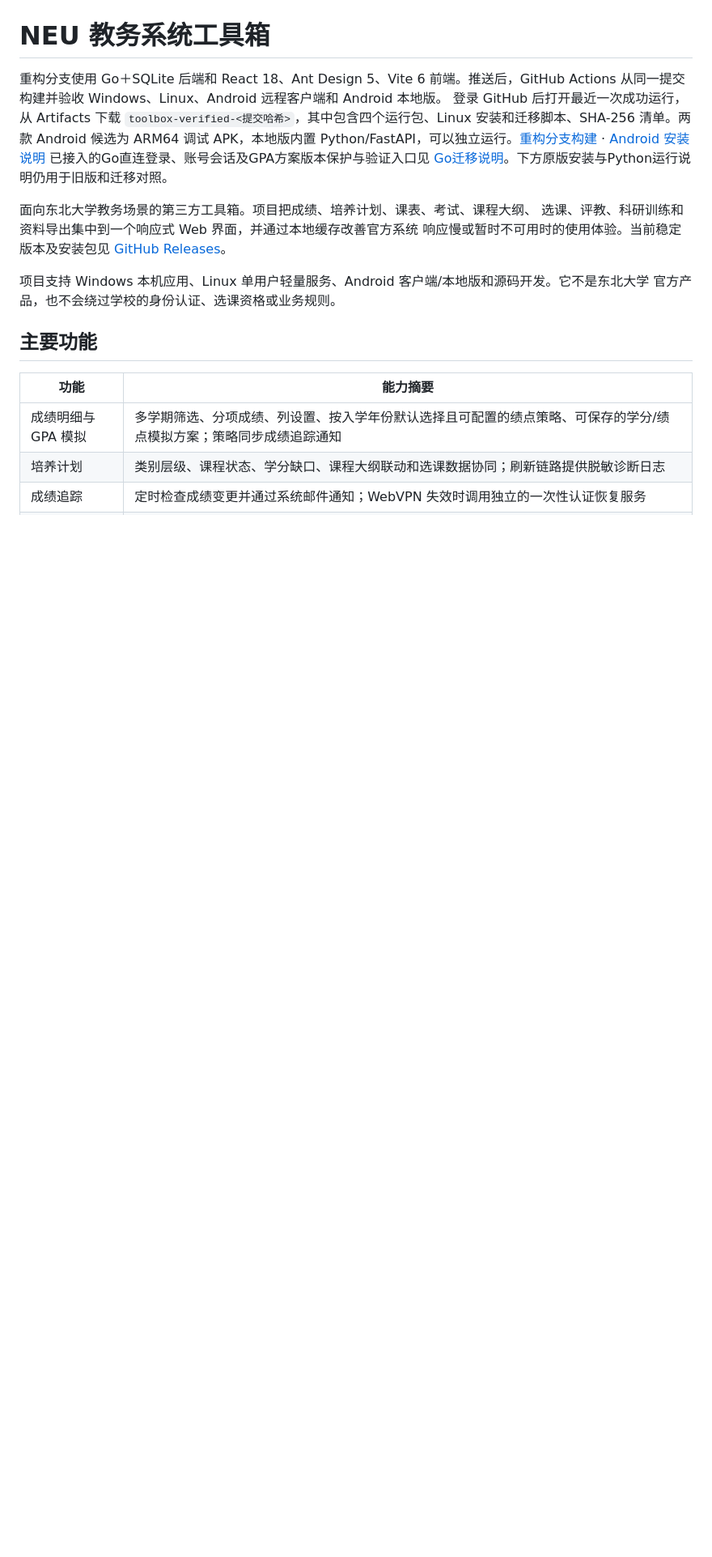
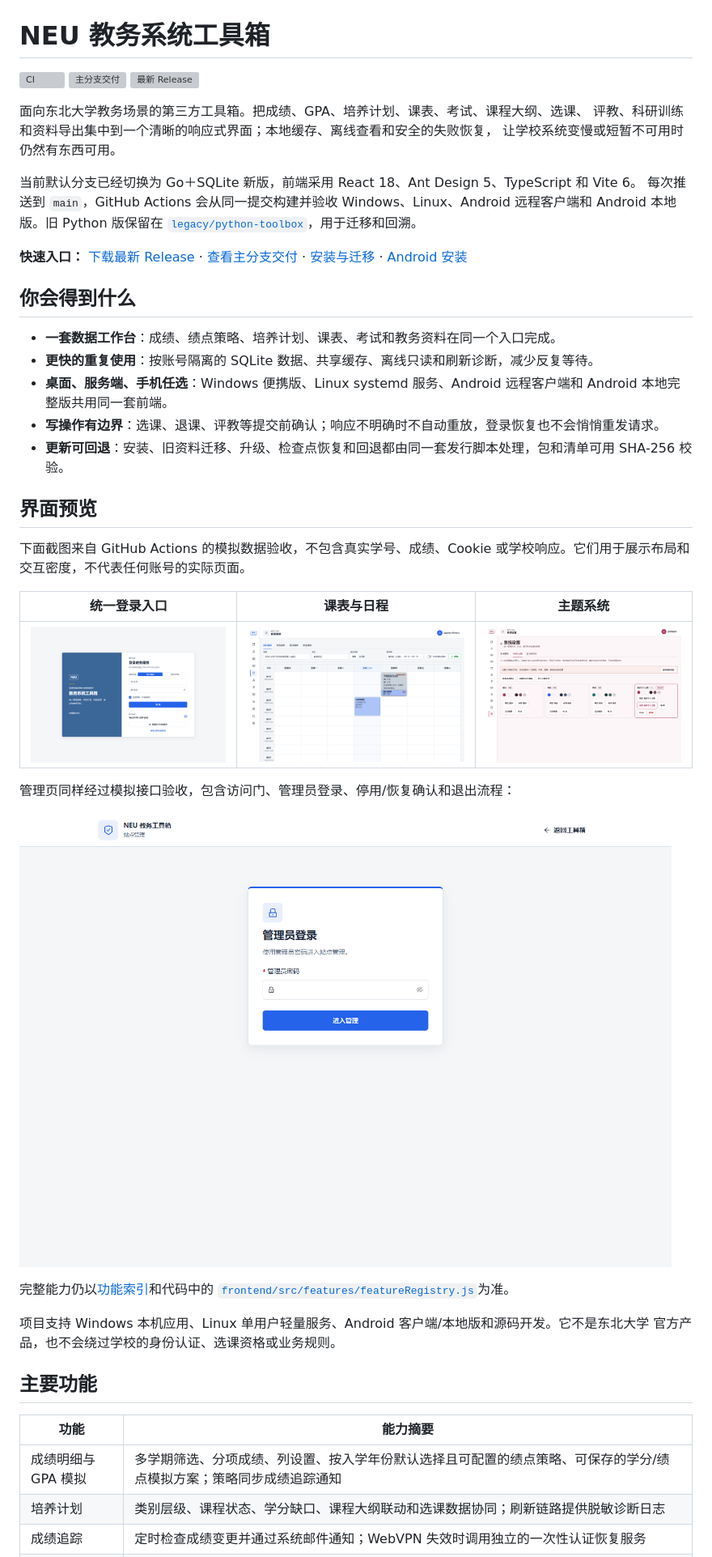
Before and after one commit to RekaYOO/NEU-JWXT-Toolkit, a Markdown page: README.md, the part around the change. Shown at 81% size. Drawn GitHub-style; pictures changed too: assets/demo/admin.png (added), assets/demo/login.png (added), assets/demo/theme-settings.png (added); blank space fills up the shorter version; grey boxes are pictures that could not be loaded.

Commit message:
Promote the Go edition and refresh the project overview

```diff
--- a/README.md
+++ b/README.md
@@ -4,15 +4,44 @@
 
 # NEU 教务系统工具箱
 
-重构分支使用 Go＋SQLite 后端和 React 18、Ant Design 5、Vite 6 前端。推送后，GitHub Actions 从同一提交构建并验收 Windows、Linux、Android 远程客户端和 Android 本地版。
-登录 GitHub 后打开最近一次成功运行，从 Artifacts 下载 `toolbox-verified-<提交哈希>`，其中包含四个运行包、Linux 安装和迁移脚本、SHA-256 清单。两款 Android 候选为 ARM64 调试 APK，本地版内置 Python/FastAPI，可以独立运行。[重构分支构建](https://github.com/RekaYOO/NEU-JWXT-Toolkit/actions/workflows/branch-delivery.yml?query=branch%3Arefactor%2Fgo-web-toolbox) · [Android 安装说明](docs/部署/Android安装.md)
-已接入的Go直连登录、账号会话及GPA方案版本保护与验证入口见
-[Go迁移说明](docs/开发/Go迁移.md)。下方原版安装与Python运行说明仍用于旧版和迁移对照。
+[![CI](https://github.com/RekaYOO/NEU-JWXT-Toolkit/actions/workflows/ci.yml/badge.svg?branch=main)](https://github.com/RekaYOO/NEU-JWXT-Toolkit/actions/workflows/ci.yml?query=branch%3Amain)
+[![主分支交付](https://github.com/RekaYOO/NEU-JWXT-Toolkit/actions/workflows/branch-delivery.yml/badge.svg?branch=main)](https://github.com/RekaYOO/NEU-JWXT-Toolkit/actions/workflows/branch-delivery.yml?query=branch%3Amain)
+[![最新 Release](https://img.shields.io/github/v/release/RekaYOO/NEU-JWXT-Toolkit?display_name=tag&sort=semver)](https://github.com/RekaYOO/NEU-JWXT-Toolkit/releases/latest)
 
-面向东北大学教务场景的第三方工具箱。项目把成绩、培养计划、课表、考试、课程大纲、
-选课、评教、科研训练和资料导出集中到一个响应式 Web 界面，并通过本地缓存改善官方系统
-响应慢或暂时不可用时的使用体验。当前稳定版本及安装包见
-[GitHub Releases](https://github.com/RekaYOO/NEU-JWXT-Toolkit/releases/latest)。
+面向东北大学教务场景的第三方工具箱。把成绩、GPA、培养计划、课表、考试、课程大纲、选课、
+评教、科研训练和资料导出集中到一个清晰的响应式界面；本地缓存、离线查看和安全的失败恢复，
+让学校系统变慢或短暂不可用时仍然有东西可用。
+
+当前默认分支已经切换为 Go＋SQLite 新版，前端采用 React 18、Ant Design 5、TypeScript 和 Vite 6。
+每次推送到 `main`，GitHub Actions 会从同一提交构建并验收 Windows、Linux、Android 远程客户端和
+Android 本地版。旧 Python 版保留在 [`legacy/python-toolbox`](https://github.com/RekaYOO/NEU-JWXT-Toolkit/tree/legacy/python-toolbox)，用于迁移和回溯。
+
+**快速入口：** [下载最新 Release](https://github.com/RekaYOO/NEU-JWXT-Toolkit/releases/latest) ·
+[查看主分支交付](https://github.com/RekaYOO/NEU-JWXT-Toolkit/actions/workflows/branch-delivery.yml?query=branch%3Amain) ·
+[安装与迁移](docs/部署/Go运行包.md) · [Android 安装](docs/部署/Android安装.md)
+
+## 你会得到什么
+
+- **一套数据工作台**：成绩、绩点策略、培养计划、课表、考试和教务资料在同一个入口完成。
+- **更快的重复使用**：按账号隔离的 SQLite 数据、共享缓存、离线只读和刷新诊断，减少反复等待。
+- **桌面、服务端、手机任选**：Windows 便携版、Linux systemd 服务、Android 远程客户端和 Android 本地完整版共用同一套前端。
+- **写操作有边界**：选课、退课、评教等提交前确认；响应不明确时不自动重放，登录恢复也不会悄悄重发请求。
+- **更新可回退**：安装、旧资料迁移、升级、检查点恢复和回退都由同一套发行脚本处理，包和清单可用 SHA-256 校验。
+
+## 界面预览
+
+下面截图来自 GitHub Actions 的模拟数据验收，不包含真实学号、成绩、Cookie 或学校响应。它们用于展示布局和交互密度，不代表任何账号的实际页面。
+
+| 统一登录入口 | 课表与日程 | 主题系统 |
+| --- | --- | --- |
+| ![模拟登录页](assets/demo/login.png) | ![模拟课表日程](assets/demo/timetable-agenda.png) | ![模拟主题设置](assets/demo/theme-settings.png) |
+
+管理页同样经过模拟接口验收，包含访问门、管理员登录、停用/恢复确认和退出流程：
+
+![模拟管理页](assets/demo/admin.png)
+
+完整能力仍以[功能索引](docs/README.md)和代码中的
+[`frontend/src/features/featureRegistry.js`](frontend/src/features/featureRegistry.js)为准。
 
 项目支持 Windows 本机应用、Linux 单用户轻量服务、Android 客户端/本地版和源码开发。它不是东北大学
 官方产品，也不会绕过学校的身份认证、选课资格或业务规则。
```
Also changed, not shown: docs/开发/发行与CI.md (+1 -1 lines), docs/部署/Android安装.md (+1 -1 lines), 1 other file.
